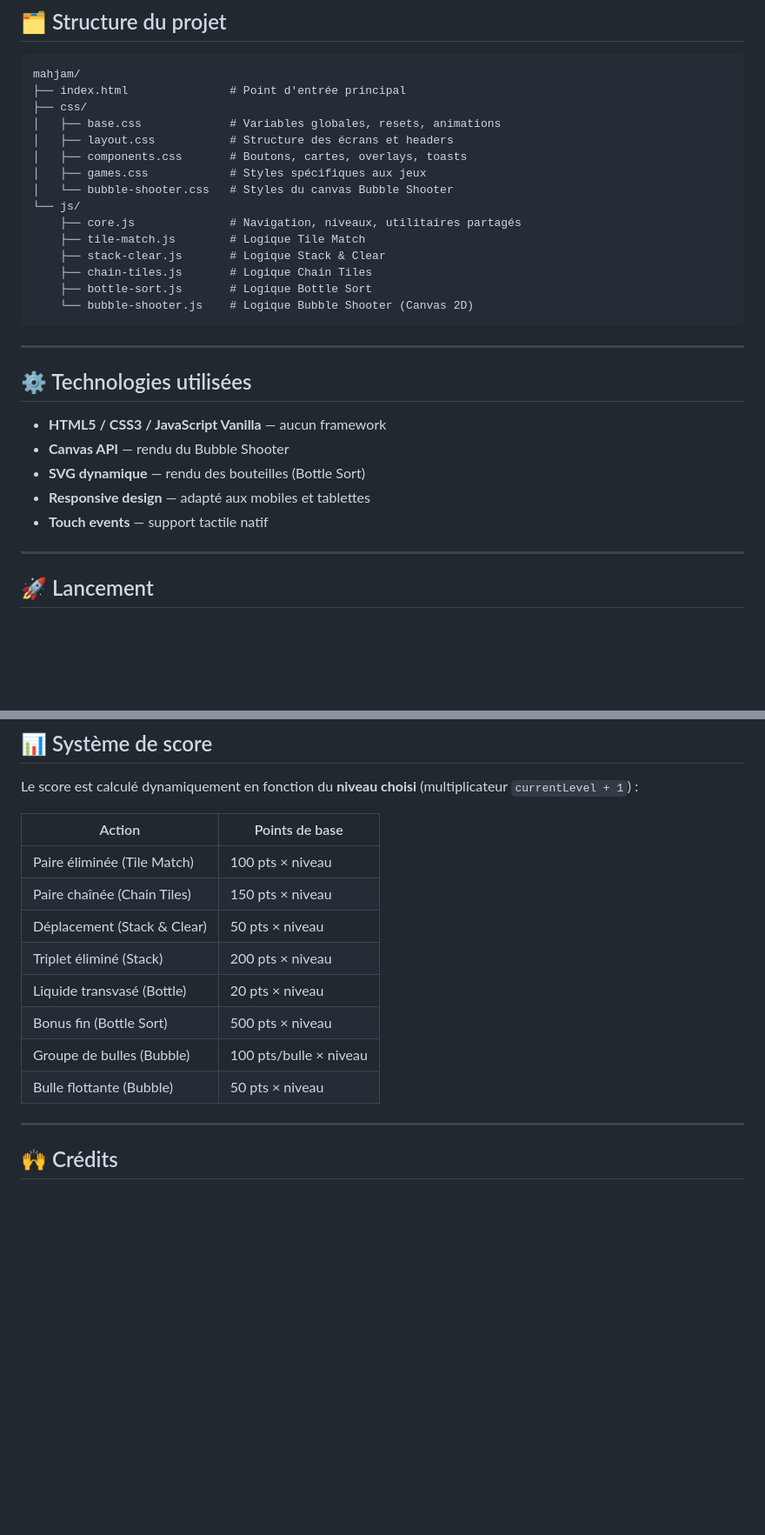
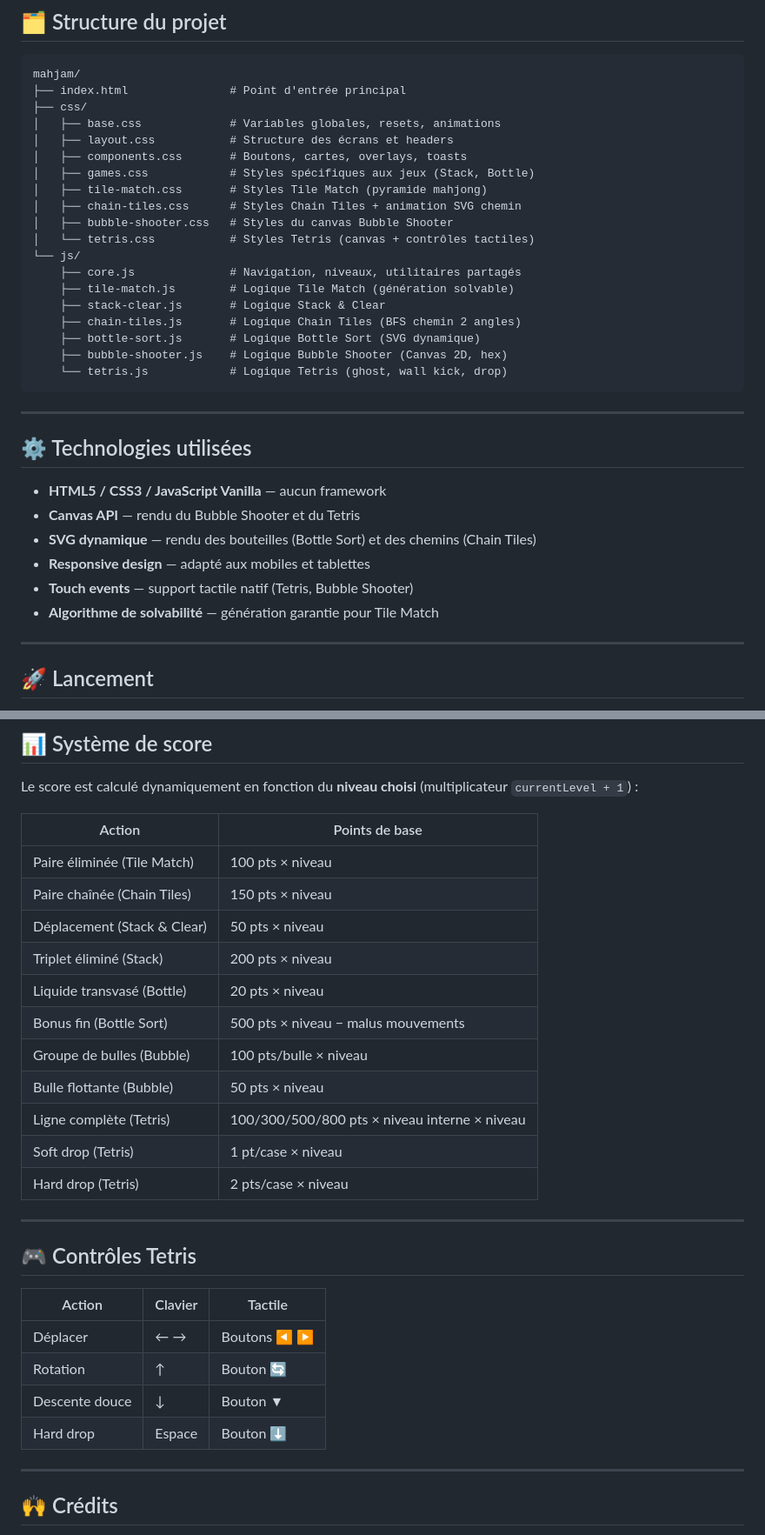
Before and after one commit to Poca23/Majham, a Markdown page: README.md, 2 parts joined by grey strips. Shown at 87% size. Drawn GitHub-style; blank space fills up the shorter version.

Commit message:
docs: update README.md

````diff
--- a/README.md
+++ b/README.md
@@ -69,15 +77,19 @@ mahjam/
 │   ├── base.css             # Variables globales, resets, animations
 │   ├── layout.css           # Structure des écrans et headers
 │   ├── components.css       # Boutons, cartes, overlays, toasts
-│   ├── games.css            # Styles spécifiques aux jeux
-│   └── bubble-shooter.css   # Styles du canvas Bubble Shooter
+│   ├── games.css            # Styles spécifiques aux jeux (Stack, Bottle)
+│   ├── tile-match.css       # Styles Tile Match (pyramide mahjong)
+│   ├── chain-tiles.css      # Styles Chain Tiles + animation SVG chemin
+│   ├── bubble-shooter.css   # Styles du canvas Bubble Shooter
+│   └── tetris.css           # Styles Tetris (canvas + contrôles tactiles)
 └── js/
     ├── core.js              # Navigation, niveaux, utilitaires partagés
-    ├── tile-match.js        # Logique Tile Match
+    ├── tile-match.js        # Logique Tile Match (génération solvable)
     ├── stack-clear.js       # Logique Stack & Clear
-    ├── chain-tiles.js       # Logique Chain Tiles
-    ├── bottle-sort.js       # Logique Bottle Sort
-    └── bubble-shooter.js    # Logique Bubble Shooter (Canvas 2D)
+    ├── chain-tiles.js       # Logique Chain Tiles (BFS chemin 2 angles)
+    ├── bottle-sort.js       # Logique Bottle Sort (SVG dynamique)
+    ├── bubble-shooter.js    # Logique Bubble Shooter (Canvas 2D, hex)
+    └── tetris.js            # Logique Tetris (ghost, wall kick, drop)
 ```
 
 ---
@@ -85,10 +97,11 @@ mahjam/
 ## ⚙️ Technologies utilisées
 
 - **HTML5 / CSS3 / JavaScript Vanilla** — aucun framework
-- **Canvas API** — rendu du Bubble Shooter
-- **SVG dynamique** — rendu des bouteilles (Bottle Sort)
+- **Canvas API** — rendu du Bubble Shooter et du Tetris
+- **SVG dynamique** — rendu des bouteilles (Bottle Sort) et des chemins (Chain Tiles)
 - **Responsive design** — adapté aux mobiles et tablettes
-- **Touch events** — support tactile natif
+- **Touch events** — support tactile natif (Tetris, Bubble Shooter)
+- **Algorithme de solvabilité** — génération garantie pour Tile Match
 
 ---
 
@@ -125,16 +138,30 @@ Puis accédez à `http://localhost:8080` dans votre navigateur.
 
 Le score est calculé dynamiquement en fonction du **niveau choisi** (multiplicateur `currentLevel + 1`) :
 
-| Action                      | Points de base         |
-| --------------------------- | ---------------------- |
-| Paire éliminée (Tile Match) | 100 pts × niveau       |
-| Paire chaînée (Chain Tiles) | 150 pts × niveau       |
-| Déplacement (Stack & Clear) | 50 pts × niveau        |
-| Triplet éliminé (Stack)     | 200 pts × niveau       |
-| Liquide transvasé (Bottle)  | 20 pts × niveau        |
-| Bonus fin (Bottle Sort)     | 500 pts × niveau       |
-| Groupe de bulles (Bubble)   | 100 pts/bulle × niveau |
-| Bulle flottante (Bubble)    | 50 pts × niveau        |
+| Action                      | Points de base                                |
+| --------------------------- | --------------------------------------------- |
+| Paire éliminée (Tile Match) | 100 pts × niveau                              |
+| Paire chaînée (Chain Tiles) | 150 pts × niveau                              |
+| Déplacement (Stack & Clear) | 50 pts × niveau                               |
+| Triplet éliminé (Stack)     | 200 pts × niveau                              |
+| Liquide transvasé (Bottle)  | 20 pts × niveau                               |
+| Bonus fin (Bottle Sort)     | 500 pts × niveau − malus mouvements           |
+| Groupe de bulles (Bubble)   | 100 pts/bulle × niveau                        |
+| Bulle flottante (Bubble)    | 50 pts × niveau                               |
+| Ligne complète (Tetris)     | 100/300/500/800 pts × niveau interne × niveau |
+| Soft drop (Tetris)          | 1 pt/case × niveau                            |
+| Hard drop (Tetris)          | 2 pts/case × niveau                           |
+
+---
+
+## 🎮 Contrôles Tetris
+
+| Action         | Clavier | Tactile     |
+| -------------- | ------- | ----------- |
+| Déplacer       | ← →     | Boutons ◀ ▶ |
+| Rotation       | ↑       | Bouton 🔄   |
+| Descente douce | ↓       | Bouton ▼    |
+| Hard drop      | Espace  | Bouton ⬇    |
 
 ---
 
````
Also changed, not shown: other parts of README.md (+14 -6 lines).
